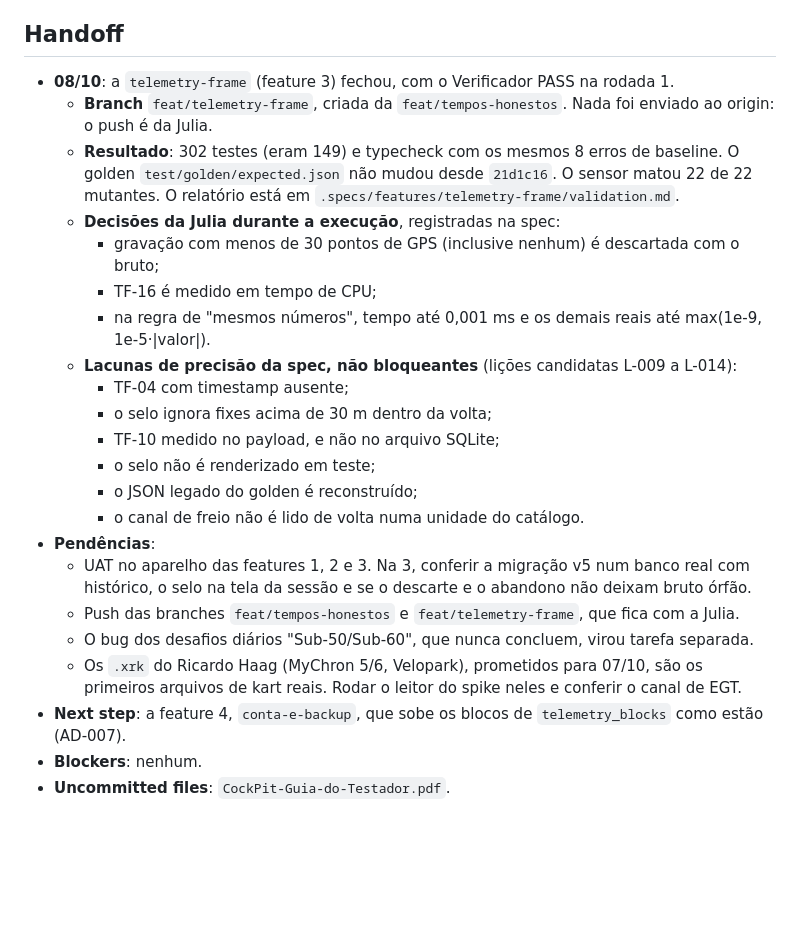
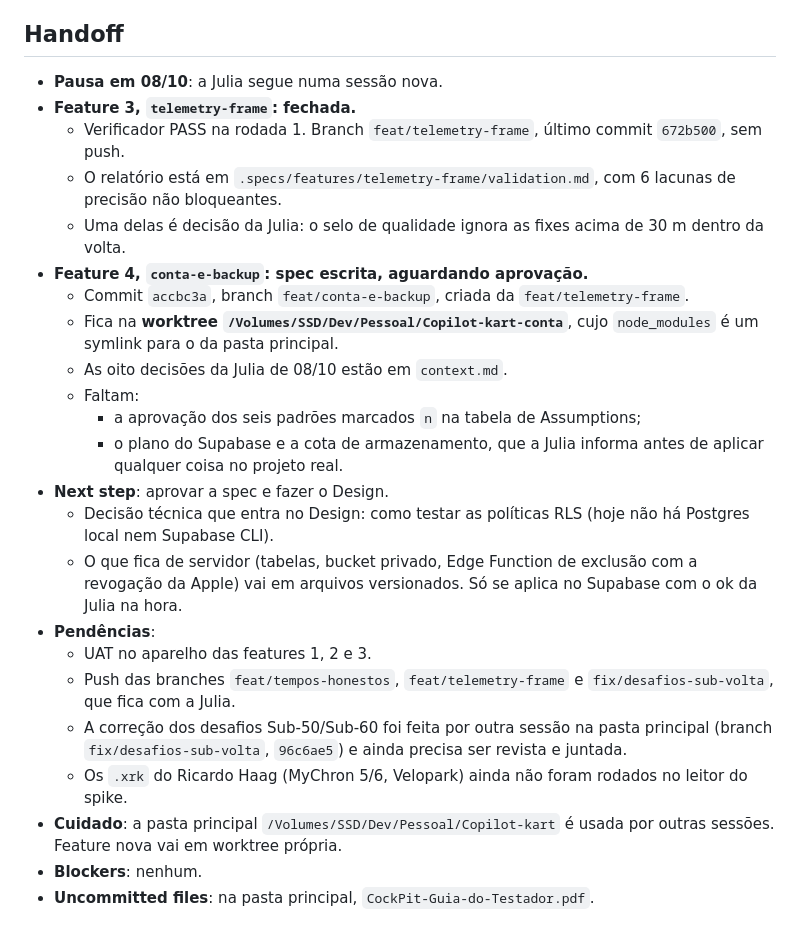
Before and after one commit to cardos0s/Copilot-kart, a Markdown page: .specs/STATE.md, the part around the change. Rendered like a GitHub page; blank space fills up the shorter version.

Commit message:
docs: handoff de 08/10 com a conta-e-backup em spec

```diff
--- a/.specs/STATE.md
+++ b/.specs/STATE.md
@@ -60,25 +60,26 @@
 
 ## Handoff
 
-- **08/10**: a `telemetry-frame` (feature 3) fechou, com o Verificador PASS na rodada 1.
-  - **Branch** `feat/telemetry-frame`, criada da `feat/tempos-honestos`. Nada foi enviado ao origin: o push é da Julia.
-  - **Resultado**: 302 testes (eram 149) e typecheck com os mesmos 8 erros de baseline. O golden `test/golden/expected.json` não mudou desde `21d1c16`. O sensor matou 22 de 22 mutantes. O relatório está em `.specs/features/telemetry-frame/validation.md`.
-  - **Decisões da Julia durante a execução**, registradas na spec:
-    - gravação com menos de 30 pontos de GPS (inclusive nenhum) é descartada com o bruto;
-    - TF-16 é medido em tempo de CPU;
-    - na regra de "mesmos números", tempo até 0,001 ms e os demais reais até max(1e-9, 1e-5·|valor|).
-  - **Lacunas de precisão da spec, não bloqueantes** (lições candidatas L-009 a L-014):
-    - TF-04 com timestamp ausente;
-    - o selo ignora fixes acima de 30 m dentro da volta;
-    - TF-10 medido no payload, e não no arquivo SQLite;
-    - o selo não é renderizado em teste;
-    - o JSON legado do golden é reconstruído;
-    - o canal de freio não é lido de volta numa unidade do catálogo.
+- **Pausa em 08/10**: a Julia segue numa sessão nova.
+- **Feature 3, `telemetry-frame`: fechada.**
+  - Verificador PASS na rodada 1. Branch `feat/telemetry-frame`, último commit `672b500`, sem push.
+  - O relatório está em `.specs/features/telemetry-frame/validation.md`, com 6 lacunas de precisão não bloqueantes.
+  - Uma delas é decisão da Julia: o selo de qualidade ignora as fixes acima de 30 m dentro da volta.
+- **Feature 4, `conta-e-backup`: spec escrita, aguardando aprovação.**
+  - Commit `accbc3a`, branch `feat/conta-e-backup`, criada da `feat/telemetry-frame`.
+  - Fica na **worktree `/Volumes/SSD/Dev/Pessoal/Copilot-kart-conta`**, cujo `node_modules` é um symlink para o da pasta principal.
+  - As oito decisões da Julia de 08/10 estão em `context.md`.
+  - Faltam:
+    - a aprovação dos seis padrões marcados `n` na tabela de Assumptions;
+    - o plano do Supabase e a cota de armazenamento, que a Julia informa antes de aplicar qualquer coisa no projeto real.
+- **Next step**: aprovar a spec e fazer o Design.
+  - Decisão técnica que entra no Design: como testar as políticas RLS (hoje não há Postgres local nem Supabase CLI).
+  - O que fica de servidor (tabelas, bucket privado, Edge Function de exclusão com a revogação da Apple) vai em arquivos versionados. Só se aplica no Supabase com o ok da Julia na hora.
 - **Pendências**:
-  - UAT no aparelho das features 1, 2 e 3. Na 3, conferir a migração v5 num banco real com histórico, o selo na tela da sessão e se o descarte e o abandono não deixam bruto órfão.
-  - Push das branches `feat/tempos-honestos` e `feat/telemetry-frame`, que fica com a Julia.
-  - O bug dos desafios diários "Sub-50/Sub-60", que nunca concluem, virou tarefa separada.
-  - Os `.xrk` do Ricardo Haag (MyChron 5/6, Velopark), prometidos para 07/10, são os primeiros arquivos de kart reais. Rodar o leitor do spike neles e conferir o canal de EGT.
-- **Next step**: a feature 4, `conta-e-backup`, que sobe os blocos de `telemetry_blocks` como estão (AD-007).
+  - UAT no aparelho das features 1, 2 e 3.
+  - Push das branches `feat/tempos-honestos`, `feat/telemetry-frame` e `fix/desafios-sub-volta`, que fica com a Julia.
+  - A correção dos desafios Sub-50/Sub-60 foi feita por outra sessão na pasta principal (branch `fix/desafios-sub-volta`, `96c6ae5`) e ainda precisa ser revista e juntada.
+  - Os `.xrk` do Ricardo Haag (MyChron 5/6, Velopark) ainda não foram rodados no leitor do spike.
+- **Cuidado**: a pasta principal `/Volumes/SSD/Dev/Pessoal/Copilot-kart` é usada por outras sessões. Feature nova vai em worktree própria.
 - **Blockers**: nenhum.
-- **Uncommitted files**: `CockPit-Guia-do-Testador.pdf`.
+- **Uncommitted files**: na pasta principal, `CockPit-Guia-do-Testador.pdf`.
```
